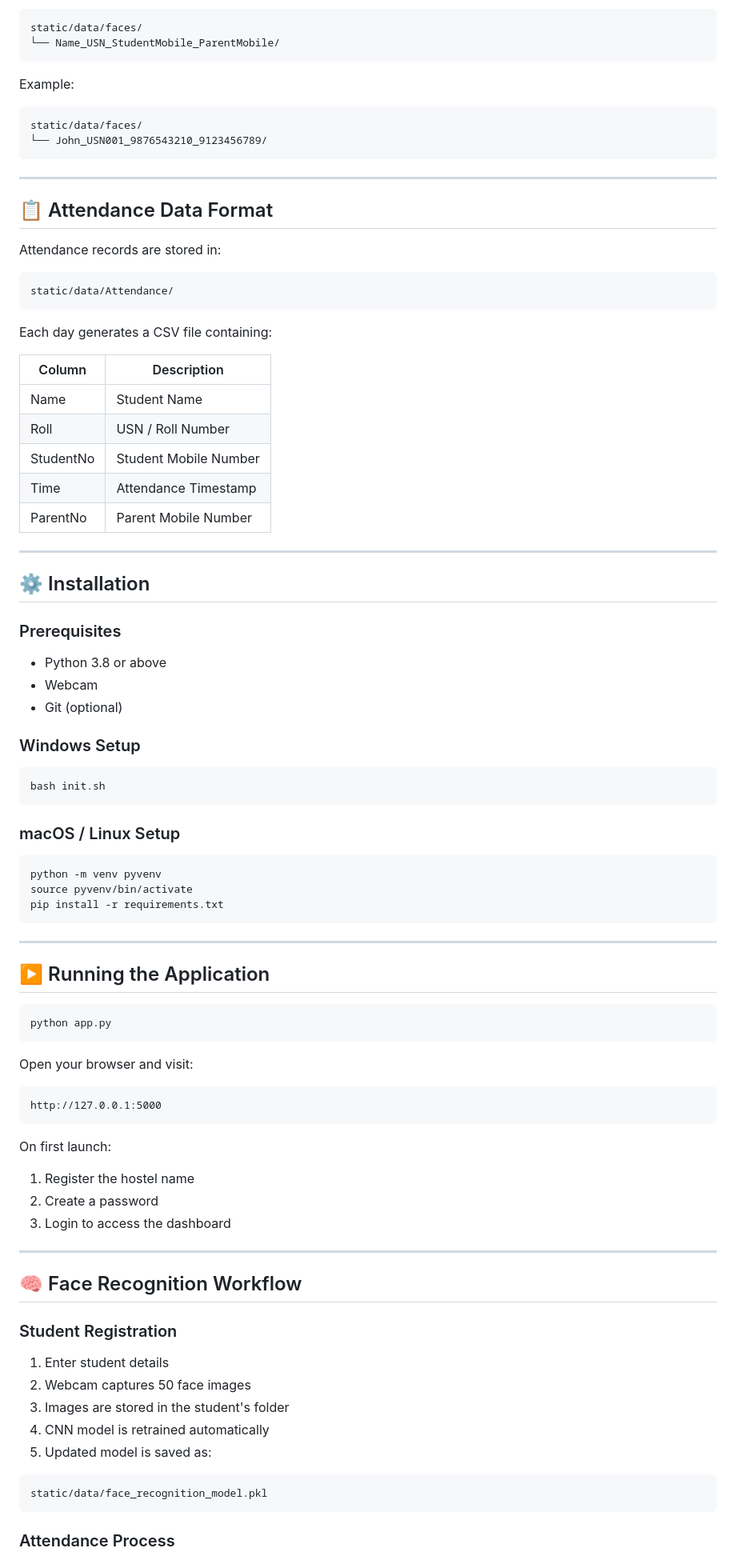
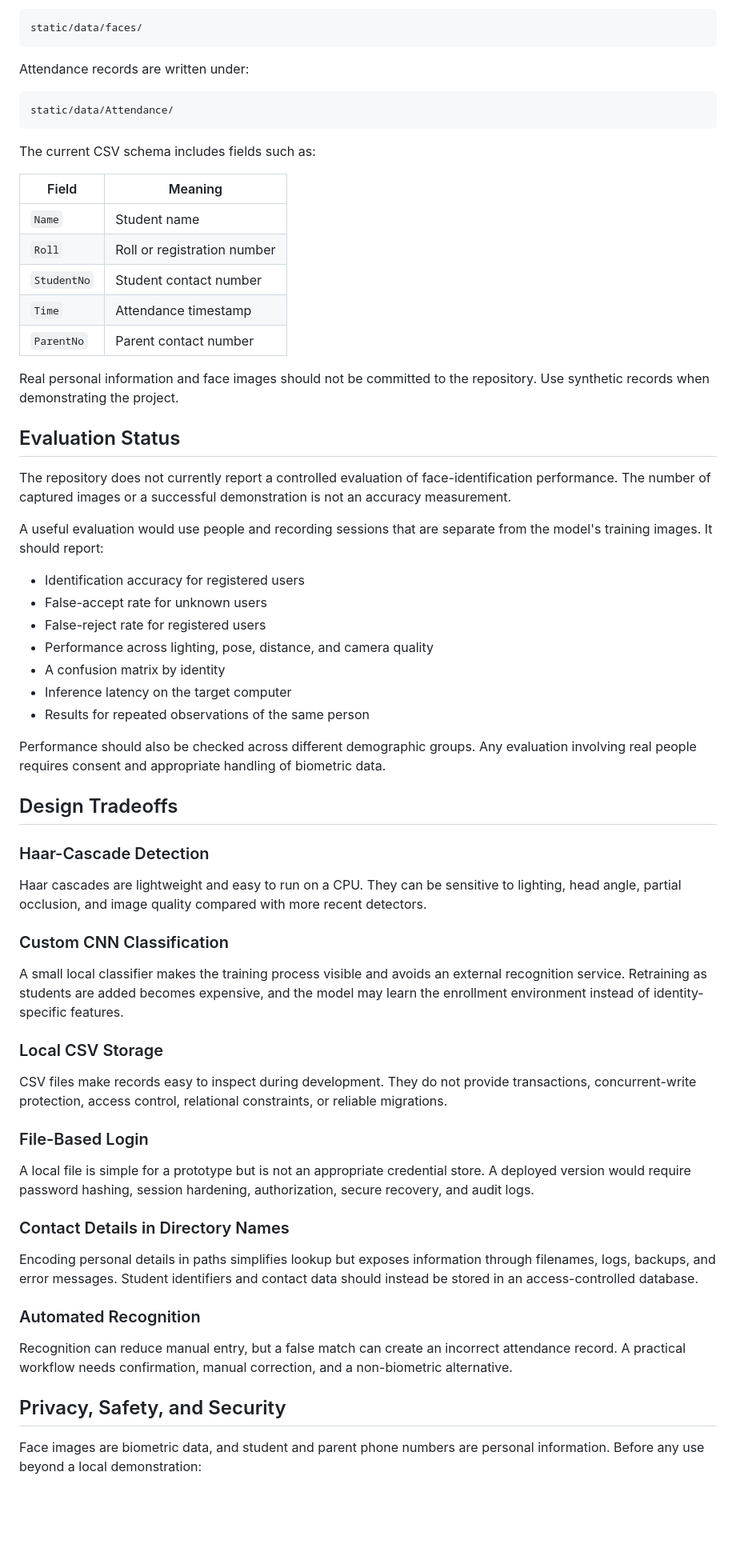
Before and after one commit to dhyanagni2001-commits/Hostel-Mess-Attendence-system, a Markdown page: README.md, the part around one of its changes. Shown at 80% size. Drawn GitHub-style; blank space fills up the shorter version.

Commit message:
Revise README with project details and limitations
Updated project description and added motivation, implementation details, and known limitations.

````diff
--- a/README.md
+++ b/README.md
@@ -116,95 +184,69 @@ Each student is stored in a separate folder:
 
 ```text
 static/data/faces/
-└── Name_USN_StudentMobile_ParentMobile/
 ```
 
-Example:
-
-```text
-static/data/faces/
-└── John_USN001_9876543210_9123456789/
-```
-
----
-
-## 📋 Attendance Data Format
-
-Attendance records are stored in:
+Attendance records are written under:
 
 ```text
 static/data/Attendance/
 ```
 
-Each day generates a CSV file containing:
+The current CSV schema includes fields such as:
 
-| Column | Description |
-|----------|------------|
-| Name | Student Name |
-| Roll | USN / Roll Number |
-| StudentNo | Student Mobile Number |
-| Time | Attendance Timestamp |
-| ParentNo | Parent Mobile Number |
+| Field | Meaning |
+| --- | --- |
+| `Name` | Student name |
+| `Roll` | Roll or registration number |
+| `StudentNo` | Student contact number |
+| `Time` | Attendance timestamp |
+| `ParentNo` | Parent contact number |
 
----
+Real personal information and face images should not be committed to the repository. Use synthetic records when demonstrating the project.
 
-## ⚙️ Installation
+## Evaluation Status
 
-### Prerequisites
+The repository does not currently report a controlled evaluation of face-identification performance. The number of captured images or a successful demonstration is not an accuracy measurement.
 
-- Python 3.8 or above
-- Webcam
-- Git (optional)
+A useful evaluation would use people and recording sessions that are separate from the model's training images. It should report:
 
-### Windows Setup
+- Identification accuracy for registered users
+- False-accept rate for unknown users
+- False-reject rate for registered users
+- Performance across lighting, pose, distance, and camera quality
+- A confusion matrix by identity
+- Inference latency on the target computer
+- Results for repeated observations of the same person
 
-```bash
-bash init.sh
-```
+Performance should also be checked across different demographic groups. Any evaluation involving real people requires consent and appropriate handling of biometric data.
 
-### macOS / Linux Setup
+## Design Tradeoffs
 
-```bash
-python -m venv pyvenv
-source pyvenv/bin/activate
-pip install -r requirements.txt
-```
+### Haar-Cascade Detection
 
----
+Haar cascades are lightweight and easy to run on a CPU. They can be sensitive to lighting, head angle, partial occlusion, and image quality compared with more recent detectors.
 
-## ▶️ Running the Application
+### Custom CNN Classification
 
-```bash
-python app.py
-```
+A small local classifier makes the training process visible and avoids an external recognition service. Retraining as students are added becomes expensive, and the model may learn the enrollment environment instead of identity-specific features.
 
-Open your browser and visit:
+### Local CSV Storage
 
-```text
-http://127.0.0.1:5000
-```
+CSV files make records easy to inspect during development. They do not provide transactions, concurrent-write protection, access control, relational constraints, or reliable migrations.
 
-On first launch:
+### File-Based Login
 
-1. Register the hostel name
-2. Create a password
-3. Login to access the dashboard
+A local file is simple for a prototype but is not an appropriate credential store. A deployed version would require password hashing, session hardening, authorization, secure recovery, and audit logs.
 
----
+### Contact Details in Directory Names
 
-## 🧠 Face Recognition Workflow
+Encoding personal details in paths simplifies lookup but exposes information through filenames, logs, backups, and error messages. Student identifiers and contact data should instead be stored in an access-controlled database.
 
-### Student Registration
+### Automated Recognition
 
-1. Enter student details
-2. Webcam captures 50 face images
-3. Images are stored in the student's folder
-4. CNN model is retrained automatically
-5. Updated model is saved as:
+Recognition can reduce manual entry, but a false match can create an incorrect attendance record. A practical workflow needs confirmation, manual correction, and a non-biometric alternative.
 
-```text
-static/data/face_recognition_model.pkl
-```
+## Privacy, Safety, and Security
 
-### Attendance Process
+Face images are biometric data, and student and parent phone numbers are personal information. Before any use beyond a local demonstration:
 
````
Also changed, not shown: other parts of README.md (+185 -163 lines).
